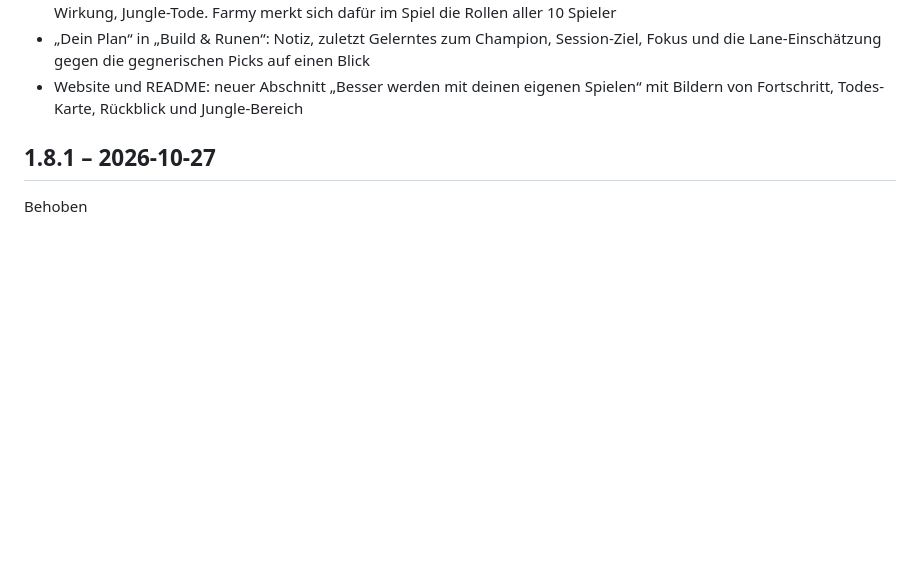
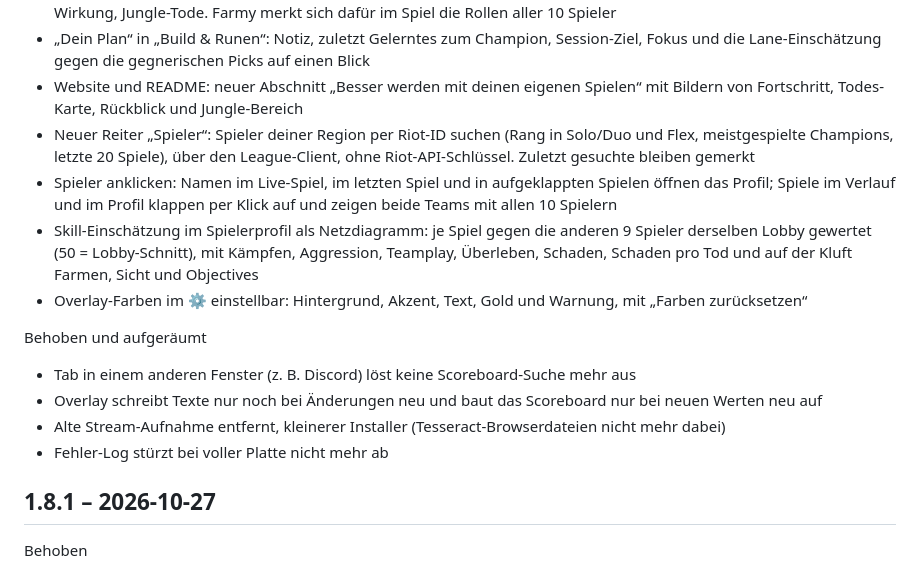
Before and after one commit to JamyH/all-you-need, a Markdown page: CHANGELOG.md, the part around one of its changes. Drawn GitHub-style; blank space fills up the shorter version.

Commit message:
Changelog 1.9.0: Spielersuche, Skill-Einschätzung, Overlay-Farben, Aufräumen
Co-Authored-By: Claude Opus 5.5 <noreply@anthropic.com>

```diff
--- a/CHANGELOG.md
+++ b/CHANGELOG.md
@@ -40,6 +40,20 @@ Neu
   gegen die gegnerischen Picks auf einen Blick
 - Website und README: neuer Abschnitt „Besser werden mit deinen eigenen Spielen“ mit Bildern von Fortschritt,
   Todes-Karte, Rückblick und Jungle-Bereich
+- Neuer Reiter „Spieler“: Spieler deiner Region per Riot-ID suchen (Rang in Solo/Duo und Flex, meistgespielte
+  Champions, letzte 20 Spiele), über den League-Client, ohne Riot-API-Schlüssel. Zuletzt gesuchte bleiben gemerkt
+- Spieler anklicken: Namen im Live-Spiel, im letzten Spiel und in aufgeklappten Spielen öffnen das Profil; Spiele im
+  Verlauf und im Profil klappen per Klick auf und zeigen beide Teams mit allen 10 Spielern
+- Skill-Einschätzung im Spielerprofil als Netzdiagramm: je Spiel gegen die anderen 9 Spieler derselben Lobby
+  gewertet (50 = Lobby-Schnitt), mit Kämpfen, Aggression, Teamplay, Überleben, Schaden, Schaden pro Tod und auf der
+  Kluft Farmen, Sicht und Objectives
+- Overlay-Farben im ⚙ einstellbar: Hintergrund, Akzent, Text, Gold und Warnung, mit „Farben zurücksetzen“
+
+Behoben und aufgeräumt
+- Tab in einem anderen Fenster (z. B. Discord) löst keine Scoreboard-Suche mehr aus
+- Overlay schreibt Texte nur noch bei Änderungen neu und baut das Scoreboard nur bei neuen Werten neu auf
+- Alte Stream-Aufnahme entfernt, kleinerer Installer (Tesseract-Browserdateien nicht mehr dabei)
+- Fehler-Log stürzt bei voller Platte nicht mehr ab
 
 ## 1.8.1 – 2026-10-27
 
```
Also changed, not shown: other parts of CHANGELOG.md (+1 -1 lines).
